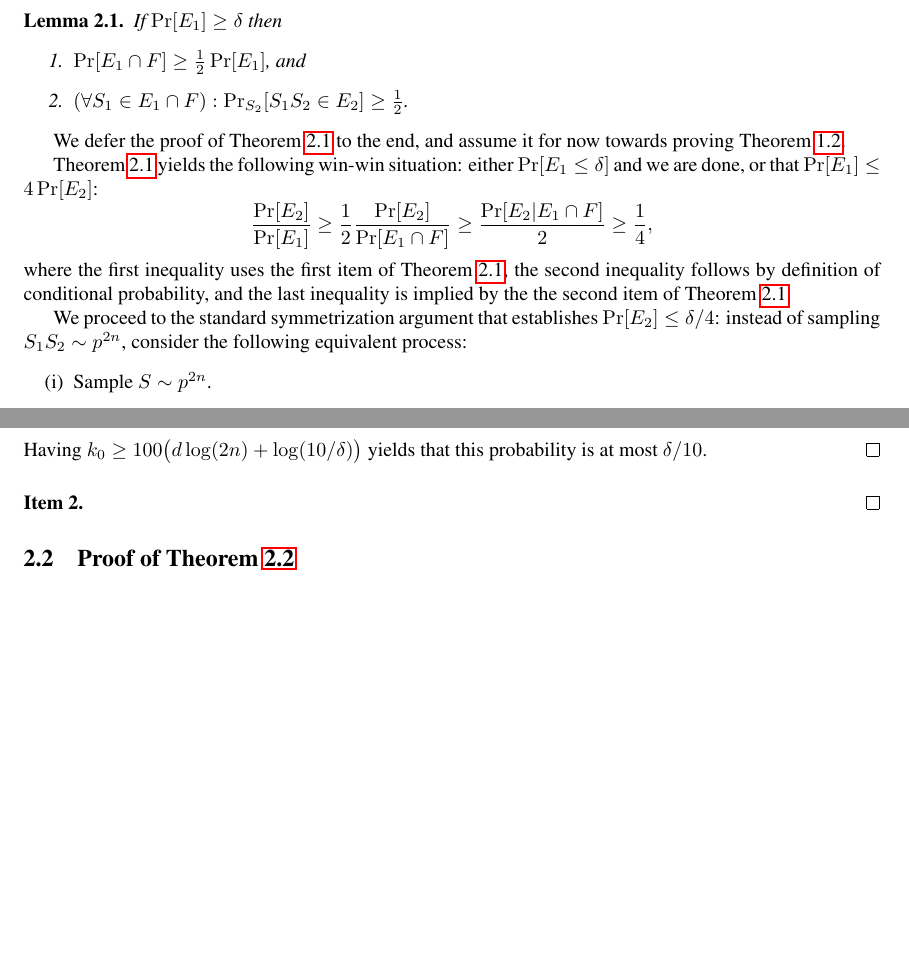
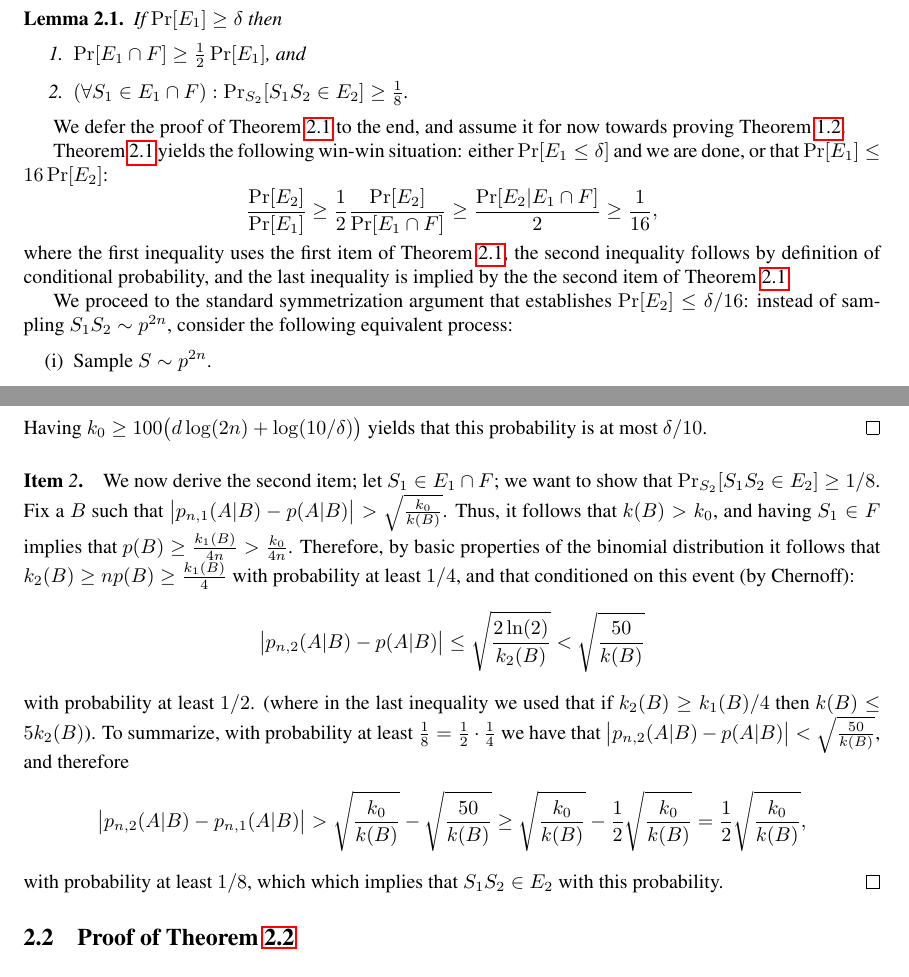
Before and after one commit to yoavfreund/GameTheoreticConfidence, a LaTeX document (ActiveBalls/UnifConfCondProb.tex): two parts of pages 3 and 5 of 5, joined at a grey line, cut so that both start at the same text. Compiled offline with pdfLaTeX.

Commit message:
unifconv

```diff
--- a/ActiveBalls/UnifConfCondProb.tex
+++ b/ActiveBalls/UnifConfCondProb.tex
@@ -336,7 +336,7 @@ and so, it enables us to replace \Cref{eq:anthony} with the following
 If $\Pr[E_1]\geq \delta$ then
 \begin{enumerate}
 \item $\Pr[E_1\cap F] \geq \frac{1}{2}\Pr[E_1]$, and
-\item $(\forall S_1\in E_1\cap F): \Pr_{S_2}[S_1S_2\in E_2] \geq \frac{1}{2}$.
+\item $(\forall S_1\in E_1\cap F): \Pr_{S_2}[S_1S_2\in E_2] \geq \frac{1}{8}$.
 \end{enumerate}
 \end{lemma}
 We defer the proof of \Cref{lem:reduction} to the end,
@@ -344,15 +344,15 @@ and assume it for now towards proving \Cref{thm:UCECM}.
 
 \Cref{lem:reduction} yields the following win-win situation:
 either $\Pr[E_1 \leq \delta]$ and we are done,
-or that $\Pr[E_1]\leq 4\Pr[E_2]$:
-\[\frac{\Pr[E_2]}{\Pr[E_1]} \geq  \frac{1}{2}\frac{\Pr[E_2]}{\Pr[E_1\cap F]} \geq \frac{\Pr[E_2 \vert E_1\cap F]}{2} \geq \frac{1}{4},\]
+or that $\Pr[E_1]\leq 16\Pr[E_2]$:
+\[\frac{\Pr[E_2]}{\Pr[E_1]} \geq  \frac{1}{2}\frac{\Pr[E_2]}{\Pr[E_1\cap F]} \geq \frac{\Pr[E_2 \vert E_1\cap F]}{2} \geq \frac{1}{16},\]
 where the first inequality uses the first item of \Cref{lem:reduction},
 the second inequality follows by definition of conditional probability,
 and the last inequality is implied by the the second item of \Cref{lem:reduction}.
 
 
 We proceed to the standard symmetrization argument
-that establishes $\Pr[E_2]\leq\delta/4$:
+that establishes $\Pr[E_2]\leq\delta/16$:
 instead of sampling $S_1S_2\sim p^{2n}$,
 consider the following equivalent process:
 \begin{itemize}
@@ -473,8 +473,27 @@ Having $k_0\geq 100\bigl(d\log(2n) + \log(10/\delta)\bigr)$ yields
 that this probability is at most $\delta/10$.
 \end{proof}
 
-\paragraph{Item 2.}
-
+\paragraph{Item {\it 2}.}
+We now derive the second item;
+let $S_1\in E_1\cap F$; we want to show that $\Pr_{S_2}[S_1S_2\in E_2]\geq 1/8$.
+Fix a $B$ such that $\bigl\lvert p_{n,1}(A\vert B) - p(A\vert B) \bigr\rvert > \sqrt{\frac{k_0}{k(B)}}$.
+Thus, it follows that $k(B) > k_0$, and having $S_1\in F$ implies that $p(B)\geq \frac{k_1(B)}{4n} > \frac{k_0}{4n}$.
+Therefore, by basic properties of the binomial distribution it follows that $k_2(B) \geq np(B)\geq \frac{k_1(B)}{4}$
+with probability at least $1/4$, and that conditioned on this event (by Chernoff):
+\[ \bigl\lvert p_{n,2}(A \vert B) - p(A\vert B) \bigr\rvert \leq \sqrt{\frac{2\ln(2)}{k_2(B)}} < \sqrt{\frac{50}{k(B)}} \]
+with probability at least $1/2$.
+(where in the last inequality we used that if $k_{2}(B)\geq k_1(B)/4$ then $k(B) \leq 5k_2(B)$).
+To summarize,
+with probability at least~$\frac{1}{8}=\frac{1}{2}\cdot\frac{1}{4}$ we have that
+$\bigl\lvert p_{n,2}(A \vert B) - p(A\vert B) \bigr\rvert < \sqrt{\frac{50}{k(B)}}$,
+and therefore
+\[
+\bigl\lvert p_{n,2}(A \vert B) - p_{n,1}(A\vert B) \bigr\rvert >
+\sqrt{\frac{k_0}{k(B)}} - \sqrt{\frac{50}{k(B)}}\geq
+\sqrt{\frac{k_0}{k(B)}} - \frac{1}{2}\sqrt{\frac{k_0}{k(B)}}=
+\frac{1}{2}\sqrt{\frac{k_0}{k(B)}},
+\]
+with probability at least $1/8$, which which implies that $S_1S_2\in E_2$ with this probability.
 \end{proof}
 
 
```
Also changed, not shown: ActiveBalls/UnifConfCondProb.tex (8 more changed lines).
